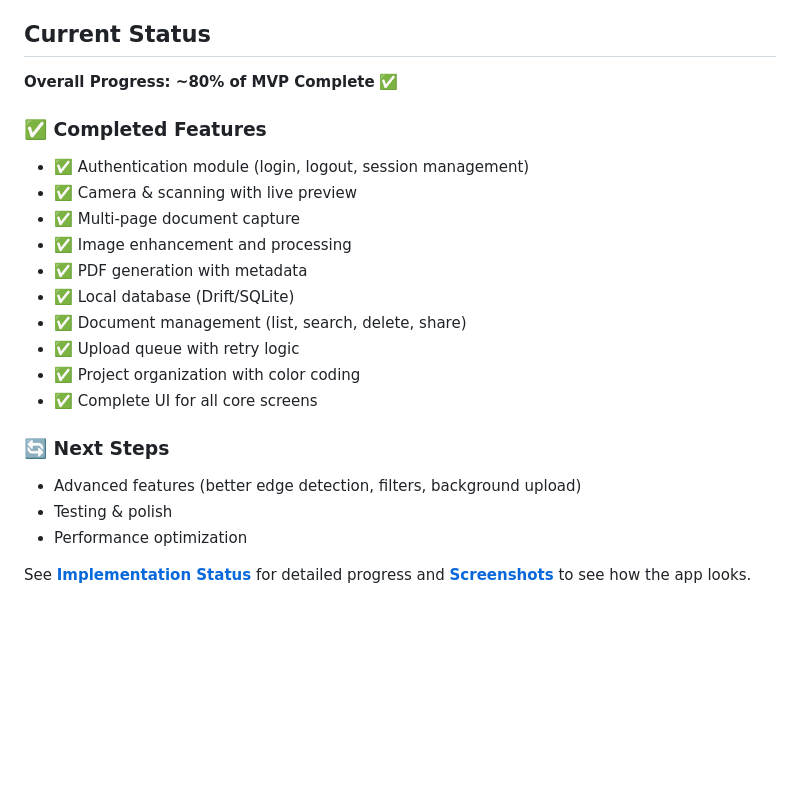
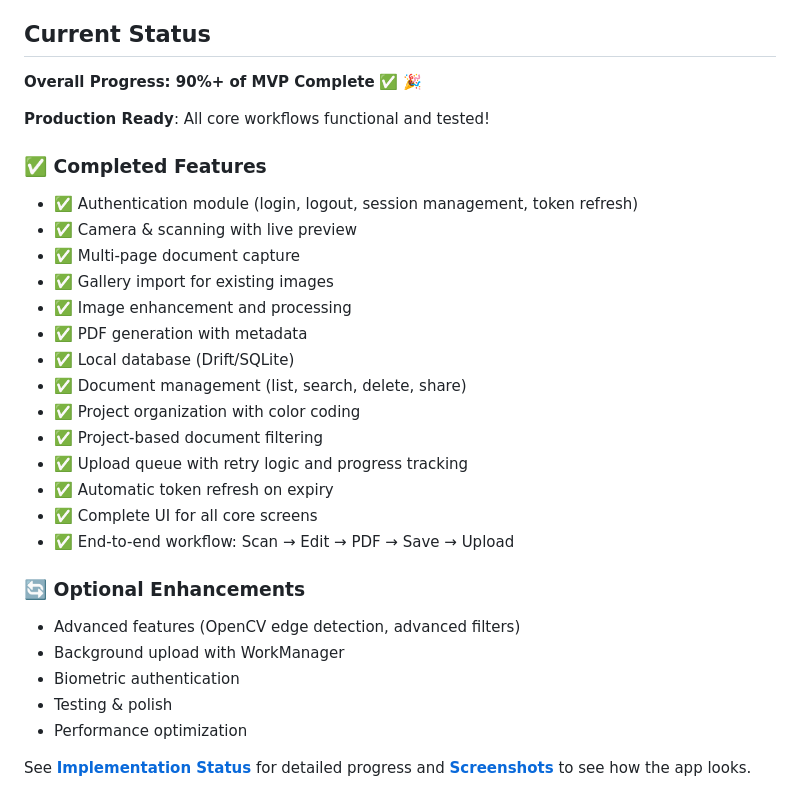
Before and after one commit to md-riaz/flutter-doc-scanner, a Markdown page: README.md, the part around the change. Drawn GitHub-style; blank space fills up the shorter version.

Commit message:
Update documentation to reflect MVP completion (90%+)
Co-authored-by: md-riaz <33659227+md-riaz@users.noreply.github.com>

```diff
--- a/README.md
+++ b/README.md
@@ -165,22 +165,30 @@ The app follows **Clean Architecture** principles with three layers:
 
 ## Current Status
 
-**Overall Progress: ~80% of MVP Complete** ✅
+**Overall Progress: 90%+ of MVP Complete** ✅ 🎉
+
+**Production Ready**: All core workflows functional and tested!
 
 ### ✅ Completed Features
-- ✅ Authentication module (login, logout, session management)
+- ✅ Authentication module (login, logout, session management, token refresh)
 - ✅ Camera & scanning with live preview
 - ✅ Multi-page document capture
+- ✅ Gallery import for existing images
 - ✅ Image enhancement and processing
 - ✅ PDF generation with metadata
 - ✅ Local database (Drift/SQLite)
 - ✅ Document management (list, search, delete, share)
-- ✅ Upload queue with retry logic
 - ✅ Project organization with color coding
+- ✅ Project-based document filtering
+- ✅ Upload queue with retry logic and progress tracking
+- ✅ Automatic token refresh on expiry
 - ✅ Complete UI for all core screens
+- ✅ End-to-end workflow: Scan → Edit → PDF → Save → Upload
 
-### 🔄 Next Steps
-- Advanced features (better edge detection, filters, background upload)
+### 🔄 Optional Enhancements
+- Advanced features (OpenCV edge detection, advanced filters)
+- Background upload with WorkManager
+- Biometric authentication
 - Testing & polish
 - Performance optimization
 
```
Also changed, not shown: docs/IMPLEMENTATION_STATUS.md (+51 -24 lines).
